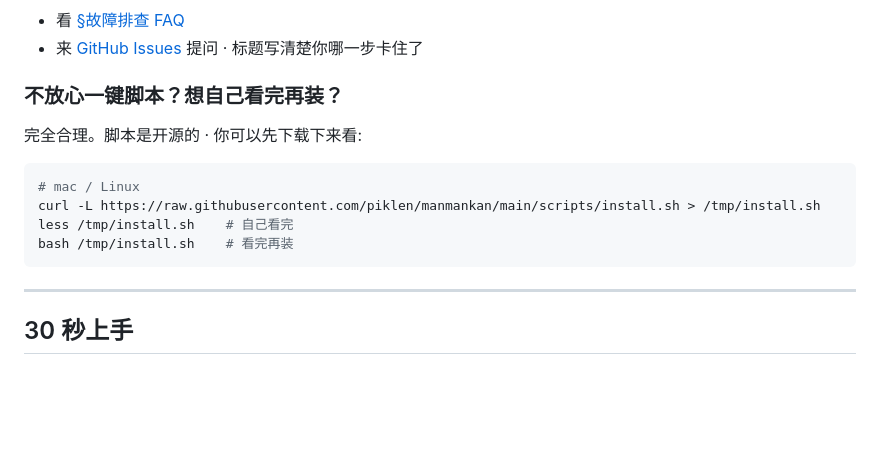
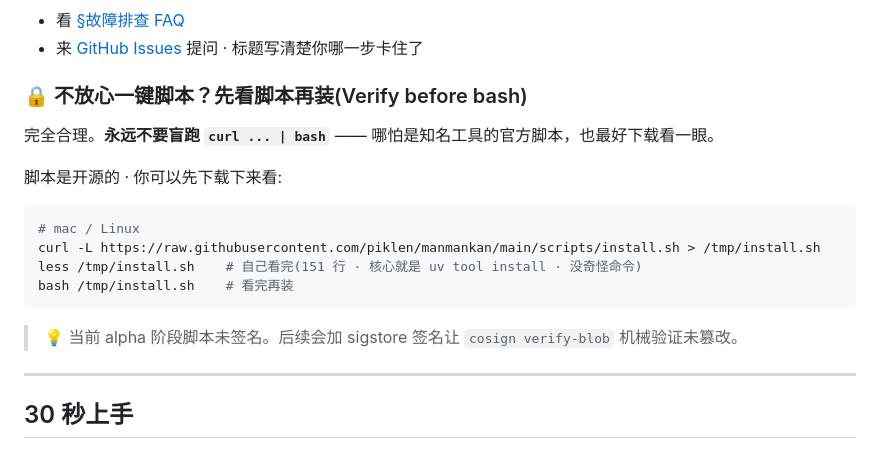
Before and after one commit to piklen/manmankan, a Markdown page: README.md, the part around the change. GitHub-like rendering; blank space fills up the shorter version.

Commit message:
docs(readme): "Verify before bash" 警示段升级 (B.7 ***REMOVED***)
升级新手专区的 install.sh verify 路径警示:
- 标题加 🔒 emoji + "Verify before bash" 英文术语 (社区惯用语)
- 加显式警告"永远不要盲跑 curl|bash" (核心安全意识)
- less 注释加脚本行数 + 内容简述 ("151 行 · 核心 uv tool install · 没奇怪命令")
- 末尾 sigstore signing 长期路线 ("当前 alpha 未签名 · 后续加 cosign verify-blob")

降低用户跑 curl|bash 时的供应链信任成本 · 散户也能照本宣科 audit。

任务卡: B.7 ***REMOVED*** (release review action follow-up)

````diff
--- a/README.md
+++ b/README.md
@@ -118,16 +118,20 @@ kan scan                        # 看一屏位置 + 共振信号
 - 看 [§故障排查 FAQ](#故障排查-faq)
 - 来 [GitHub Issues](https://github.com/piklen/manmankan/issues) 提问 · 标题写清楚你哪一步卡住了
 
-### 不放心一键脚本？想自己看完再装？
+### 🔒 不放心一键脚本？先看脚本再装(Verify before bash)
 
-完全合理。脚本是开源的 · 你可以先下载下来看:
+完全合理。**永远不要盲跑 `curl ... | bash`** —— 哪怕是知名工具的官方脚本，也最好下载看一眼。
+
+脚本是开源的 · 你可以先下载下来看:
 
 ```bash
 # mac / Linux
 curl -L https://raw.githubusercontent.com/piklen/manmankan/main/scripts/install.sh > /tmp/install.sh
-less /tmp/install.sh    # 自己看完
+less /tmp/install.sh    # 自己看完(151 行 · 核心就是 uv tool install · 没奇怪命令)
 bash /tmp/install.sh    # 看完再装
 ```
+
+> 💡 当前 alpha 阶段脚本未签名。后续会加 sigstore 签名让 `cosign verify-blob` 机械验证未篡改。
 
 </details>
 
````
